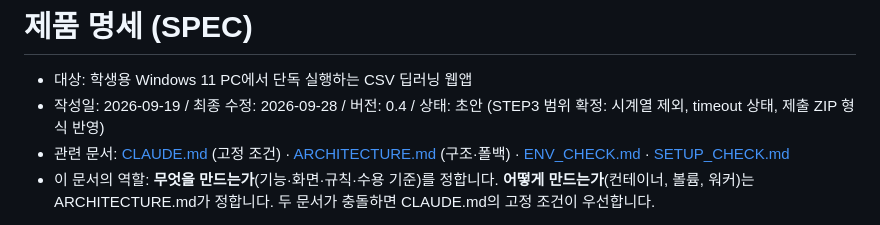
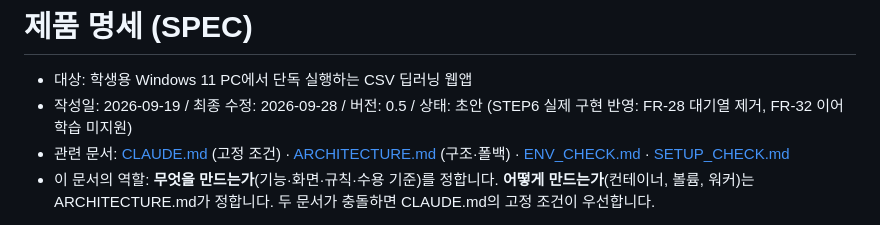
Before and after one commit to chungyeop82-hue/csv-dl-app, a Markdown page: docs/SPEC.md, the part around the change. Rendered like a GitHub page.

Commit message:
docs(spec): SPEC.md 헤더 버전을 0.5로 갱신 (v0.5 변경 이력과 일치)
직전 커밋(a0db465)에서 v0.5 변경 이력 항목을 추가했으나 문서 상단 헤더의
버전 표기가 0.4로 남아 있던 것을 발견해 바로잡았다. 내용 변경은 없다.

Co-Authored-By: Claude Sonnet 5 <noreply@anthropic.com>
Claude-Session: https://claude.ai/code/session_01N8VUxGnq4NPeYBFhd5dJxN

```diff
--- a/docs/SPEC.md
+++ b/docs/SPEC.md
@@ -1,7 +1,7 @@
 # 제품 명세 (SPEC)
 
 - 대상: 학생용 Windows 11 PC에서 단독 실행하는 CSV 딥러닝 웹앱
-- 작성일: 2026-09-19 / 최종 수정: 2026-09-28 / 버전: 0.4 / 상태: 초안 (STEP3 범위 확정: 시계열 제외, timeout 상태, 제출 ZIP 형식 반영)
+- 작성일: 2026-09-19 / 최종 수정: 2026-09-28 / 버전: 0.5 / 상태: 초안 (STEP6 실제 구현 반영: FR-28 대기열 제거, FR-32 이어 학습 미지원)
 - 관련 문서: [CLAUDE.md](../CLAUDE.md) (고정 조건) · [ARCHITECTURE.md](./ARCHITECTURE.md) (구조·폴백) · [ENV_CHECK.md](./ENV_CHECK.md) · [SETUP_CHECK.md](./SETUP_CHECK.md)
 - 이 문서의 역할: **무엇을 만드는가**(기능·화면·규칙·수용 기준)를 정합니다. **어떻게 만드는가**(컨테이너, 볼륨, 워커)는 ARCHITECTURE.md가 정합니다. 두 문서가 충돌하면 CLAUDE.md의 고정 조건이 우선합니다.
 
```
